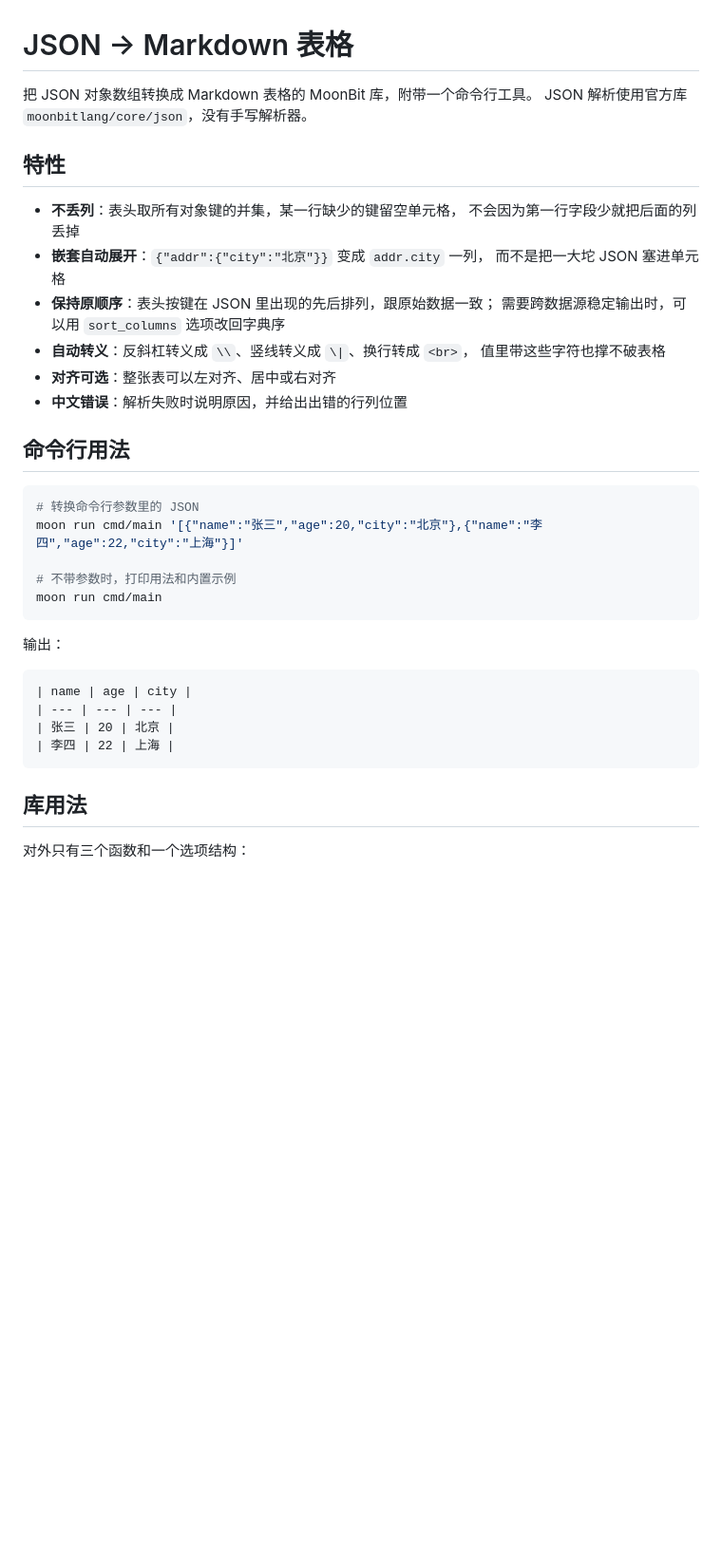
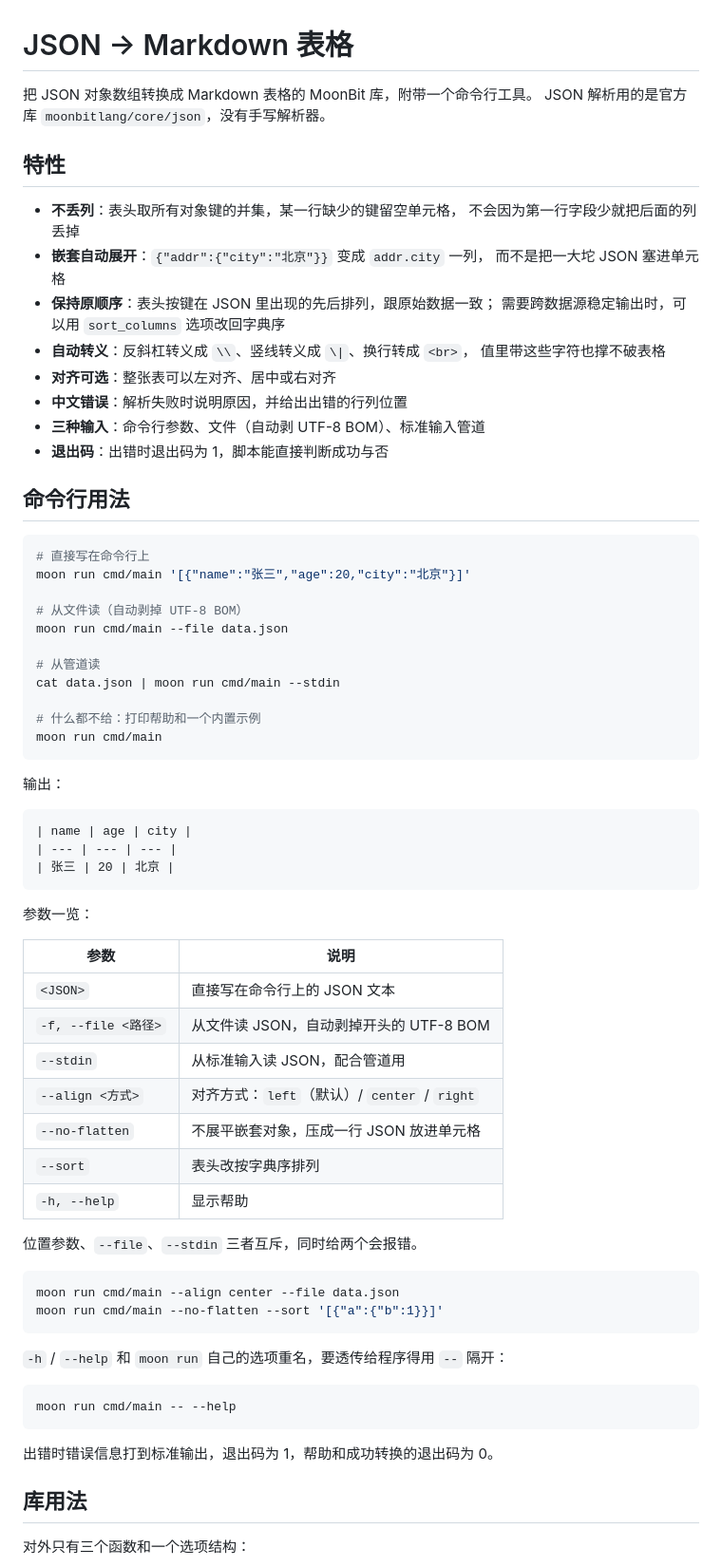
Before and after one commit to mik1e80/json-to-markdown-table, a Markdown page: my_hackathon/README.mbt.md, the part around one of its changes. Shown at 95% size. Drawn GitHub-style; blank space fills up the shorter version.

Commit message:
README 补全新的命令行用法与依赖说明
CLI 从「只有一个位置参数」变成七个参数、三种输入来源，
README 里的用法部分还停留在老样子，这次全面重写。

- 特性列表补三条：三种输入、退出码、以及原有的自动转义/对齐
- 命令行用法改成「四种调用示例 + 参数一览表 + 互斥说明」，
  并写明 -h/--help 和 moon run 自己的选项重名，要用 -- 透传
- 转换规则、展平规则、库 API 表保持原样（这几节内容没变）
- 开发一节更新测试数为 88，并拆出「88 = 31 黑盒 + 35 库白盒
  + 20 CLI 白盒 + 2 README 可执行示例」
- 新增依赖表，说明每个包用在哪儿；并注明 cmd/main 因为
  moonbitlang/async 只在 wasm/native 有实现而限定这两个后端，
  库本身不受影响
- 项目结构补 cmd/main/main_wbtest.mbt

README 里两条新命令都实际跑过，输出与文中一致。

Co-Authored-By: Claude Code <noreply@anthropic.com>

````diff
--- a/my_hackathon/README.mbt.md
+++ b/my_hackathon/README.mbt.md
@@ -1,7 +1,7 @@
 # JSON → Markdown 表格
 
 把 JSON 对象数组转换成 Markdown 表格的 MoonBit 库，附带一个命令行工具。
-JSON 解析使用官方库 `moonbitlang/core/json`，没有手写解析器。
+JSON 解析用的是官方库 `moonbitlang/core/json`，没有手写解析器。
 
 ## 特性
 
@@ -15,14 +15,22 @@ JSON 解析使用官方库 `moonbitlang/core/json`，没有手写解析器。
   值里带这些字符也撑不破表格
 - **对齐可选**：整张表可以左对齐、居中或右对齐
 - **中文错误**：解析失败时说明原因，并给出出错的行列位置
+- **三种输入**：命令行参数、文件（自动剥 UTF-8 BOM）、标准输入管道
+- **退出码**：出错时退出码为 1，脚本能直接判断成功与否
 
 ## 命令行用法
 
 ```bash
-# 转换命令行参数里的 JSON
-moon run cmd/main '[{"name":"张三","age":20,"city":"北京"},{"name":"李四","age":22,"city":"上海"}]'
+# 直接写在命令行上
+moon run cmd/main '[{"name":"张三","age":20,"city":"北京"}]'
 
-# 不带参数时，打印用法和内置示例
+# 从文件读（自动剥掉 UTF-8 BOM）
+moon run cmd/main --file data.json
+
+# 从管道读
+cat data.json | moon run cmd/main --stdin
+
+# 什么都不给：打印帮助和一个内置示例
 moon run cmd/main
 ```
 
@@ -32,8 +40,34 @@ moon run cmd/main
 | name | age | city |
 | --- | --- | --- |
 | 张三 | 20 | 北京 |
-| 李四 | 22 | 上海 |
 ```
+
+参数一览：
+
+| 参数 | 说明 |
+| --- | --- |
+| `<JSON>` | 直接写在命令行上的 JSON 文本 |
+| `-f, --file <路径>` | 从文件读 JSON，自动剥掉开头的 UTF-8 BOM |
+| `--stdin` | 从标准输入读 JSON，配合管道用 |
+| `--align <方式>` | 对齐方式：`left`（默认）/ `center` / `right` |
+| `--no-flatten` | 不展平嵌套对象，压成一行 JSON 放进单元格 |
+| `--sort` | 表头改按字典序排列 |
+| `-h, --help` | 显示帮助 |
+
+位置参数、`--file`、`--stdin` 三者互斥，同时给两个会报错。
+
+```bash
+moon run cmd/main --align center --file data.json
+moon run cmd/main --no-flatten --sort '[{"a":{"b":1}}]'
+```
+
+`-h` / `--help` 和 `moon run` 自己的选项重名，要透传给程序得用 `--` 隔开：
+
+```bash
+moon run cmd/main -- --help
+```
+
+出错时错误信息打到标准输出，退出码为 1，帮助和成功转换的退出码为 0。
 
 ## 库用法
 
````
Also changed, not shown: other parts of my_hackathon/README.mbt.md (+19 -4 lines).
